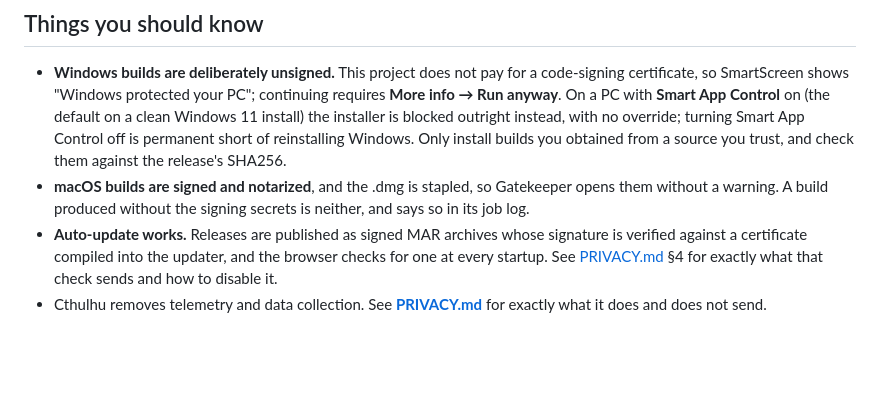
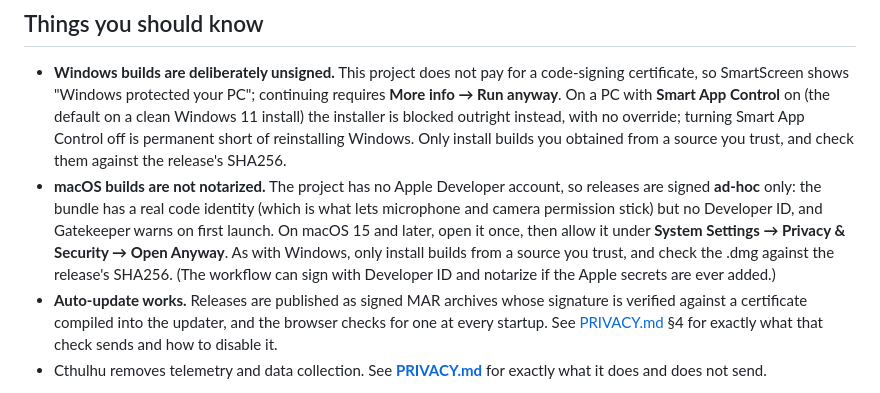
Before and after one commit to Eventide-03/Cthulhu, a Markdown page: SECURITY.md, the part around the change. GitHub-like rendering; blank space fills up the shorter version.

Commit message:
SECURITY.md: macOS builds are ad-hoc signed, not notarized
It said releases were signed with Developer ID, notarized and stapled, and
opened without a warning. None of that is true without an Apple Developer
account: the Apple signing secrets were never set, so CI signs the bundle
ad-hoc (enough for microphone/camera grants to stick) and Gatekeeper warns on
first launch. Now says so, with the macOS 15+ way through (System Settings ->
Privacy & Security -> Open Anyway) and the SHA256 to check first.

Co-Authored-By: Claude Opus 5.5 <noreply@anthropic.com>

```diff
--- a/SECURITY.md
+++ b/SECURITY.md
@@ -94,9 +94,14 @@ to already have local access to your machine or profile.
   blocked outright instead, with no override; turning Smart App Control off is
   permanent short of reinstalling Windows. Only install builds you obtained
   from a source you trust, and check them against the release's SHA256.
-- **macOS builds are signed and notarized**, and the .dmg is stapled, so
-  Gatekeeper opens them without a warning. A build produced without the signing
-  secrets is neither, and says so in its job log.
+- **macOS builds are not notarized.** The project has no Apple Developer
+  account, so releases are signed **ad-hoc** only: the bundle has a real code
+  identity (which is what lets microphone and camera permission stick) but no
+  Developer ID, and Gatekeeper warns on first launch. On macOS 15 and later,
+  open it once, then allow it under **System Settings → Privacy & Security →
+  Open Anyway**. As with Windows, only install builds from a source you trust,
+  and check the .dmg against the release's SHA256. (The workflow can sign with
+  Developer ID and notarize if the Apple secrets are ever added.)
 - **Auto-update works.** Releases are published as signed MAR archives whose
   signature is verified against a certificate compiled into the updater, and the
   browser checks for one at every startup. See [PRIVACY.md](PRIVACY.md) §4 for
```
